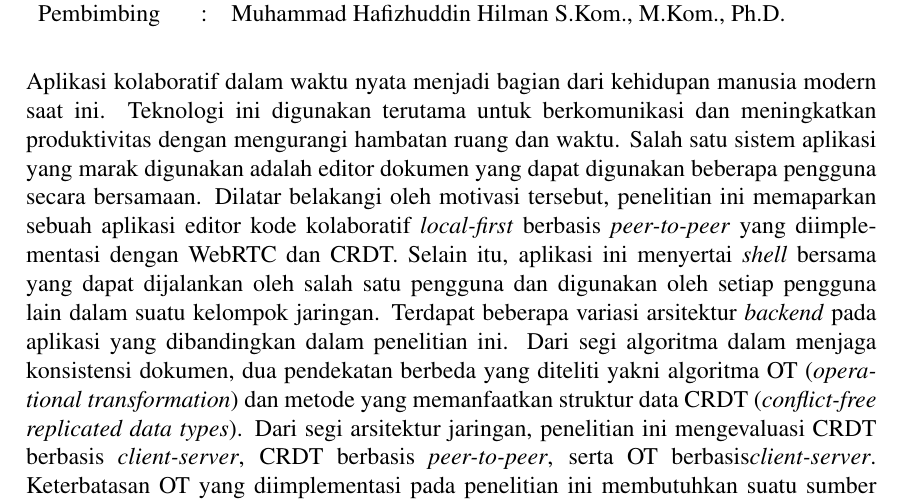
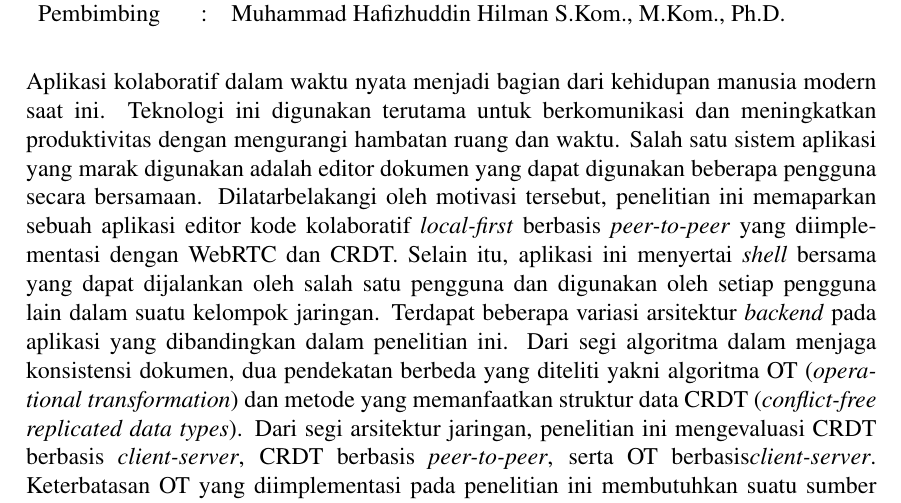
Before and after one commit to hockyy/skripsi, a LaTeX thesis (thesis.tex, which reads src/00-frontMatter/abstrak.tex): part of page 13 of 82, cut so that both start at the same text. Compiled offline with pdfLaTeX.

Commit message:
Fix grammar

```diff
--- a/src/00-frontMatter/abstrak.tex
+++ b/src/00-frontMatter/abstrak.tex
@@ -31,7 +31,7 @@
 
 \vspace*{0.5cm}
 
-\noindent Aplikasi kolaboratif dalam waktu nyata menjadi bagian dari kehidupan manusia modern saat ini. Teknologi ini digunakan terutama untuk berkomunikasi dan meningkatkan produktivitas dengan mengurangi hambatan ruang dan waktu. Salah satu sistem aplikasi yang marak digunakan adalah editor dokumen yang dapat digunakan beberapa pengguna secara bersamaan. Dilatar belakangi oleh motivasi tersebut, penelitian ini memaparkan sebuah aplikasi editor kode kolaboratif \textit{local-first} berbasis \textit{peer-to-peer} yang diimplementasi dengan WebRTC dan CRDT. Selain itu, aplikasi ini menyertai \textit{shell} bersama yang dapat dijalankan oleh salah satu pengguna dan digunakan oleh setiap pengguna lain dalam suatu kelompok jaringan. Terdapat beberapa variasi arsitektur \textit{backend} pada aplikasi yang dibandingkan dalam penelitian ini. Dari segi algoritma dalam menjaga konsistensi dokumen, dua pendekatan berbeda yang diteliti yakni algoritma OT (\textit{operational transformation}) dan metode yang memanfaatkan struktur data CRDT (\textit{conflict-free replicated data types}). Dari segi arsitektur jaringan, penelitian ini mengevaluasi CRDT berbasis \textit{client-server}, CRDT berbasis \textit{peer-to-peer}, serta OT berbasis\textit{client-server}. Keterbatasan OT yang diimplementasi pada penelitian ini membutuhkan suatu sumber kebenaran berupa server, sehingga OT berbasis \textit{peer-to-peer} tidak dievaluasi. Penelitian ini menemukan bahwa variasi implementasi CRDT \textit{peer-to-peer} yang diujikan memiliki performa lebih baik untuk sejumlah pengguna $n \leq 8$. Selain itu, \textit{signalling server} pada variasi ini menggunakan \textit{resource} yang minim, sehingga lebih optimal untuk kelompok jaringan yang lebih banyak. Terlepas dari hal tersebut, variasi CRDT \textit{client-server} memiliki pertumbuhan kompleksitas waktu yang lebih rendah terhadap jumlah pengguna dalam satu kelompok jaringan dan penggunaan \textit{resource} pada sistem klien yang lebih rendah, namun lebih tinggi pada servernya. Sehingga variasi CRDT \textit{client-server} dapat dipertimbangkan penggunaannya ketika terjadi masalah saat melakukan inisialiasi jaringan \textit{peer-to-peer} atau jumlah pengguna dalam suatu kelompok jaringan jauh lebih banyak dari eksperimen yang dilakukan pada penelitian ini.\\
+\noindent Aplikasi kolaboratif dalam waktu nyata menjadi bagian dari kehidupan manusia modern saat ini. Teknologi ini digunakan terutama untuk berkomunikasi dan meningkatkan produktivitas dengan mengurangi hambatan ruang dan waktu. Salah satu sistem aplikasi yang marak digunakan adalah editor dokumen yang dapat digunakan beberapa pengguna secara bersamaan. Dilatarbelakangi oleh motivasi tersebut, penelitian ini memaparkan sebuah aplikasi editor kode kolaboratif \textit{local-first} berbasis \textit{peer-to-peer} yang diimplementasi dengan WebRTC dan CRDT. Selain itu, aplikasi ini menyertai \textit{shell} bersama yang dapat dijalankan oleh salah satu pengguna dan digunakan oleh setiap pengguna lain dalam suatu kelompok jaringan. Terdapat beberapa variasi arsitektur \textit{backend} pada aplikasi yang dibandingkan dalam penelitian ini. Dari segi algoritma dalam menjaga konsistensi dokumen, dua pendekatan berbeda yang diteliti yakni algoritma OT (\textit{operational transformation}) dan metode yang memanfaatkan struktur data CRDT (\textit{conflict-free replicated data types}). Dari segi arsitektur jaringan, penelitian ini mengevaluasi CRDT berbasis \textit{client-server}, CRDT berbasis \textit{peer-to-peer}, serta OT berbasis\textit{client-server}. Keterbatasan OT yang diimplementasi pada penelitian ini membutuhkan suatu sumber kebenaran berupa server, sehingga OT berbasis \textit{peer-to-peer} tidak dievaluasi. Penelitian ini menemukan bahwa variasi implementasi CRDT \textit{peer-to-peer} yang diujikan memiliki performa lebih baik untuk sejumlah pengguna $n \leq 8$. Selain itu, \textit{signalling server} pada variasi ini menggunakan \textit{resource} yang minim, sehingga lebih optimal untuk kelompok jaringan yang lebih banyak. Terlepas dari hal tersebut, variasi CRDT \textit{client-server} memiliki pertumbuhan kompleksitas waktu yang lebih rendah terhadap jumlah pengguna dalam satu kelompok jaringan dan penggunaan \textit{resource} pada sistem klien yang lebih rendah, namun lebih tinggi pada servernya. Sehingga variasi CRDT \textit{client-server} dapat dipertimbangkan penggunaannya ketika terjadi masalah saat melakukan inisialiasi jaringan \textit{peer-to-peer} atau jumlah pengguna dalam suatu kelompok jaringan jauh lebih banyak dari eksperimen yang dilakukan pada penelitian ini.\\
 
 \vspace*{0.2cm}
 
```
Also changed, not shown: thesis.pdf.
